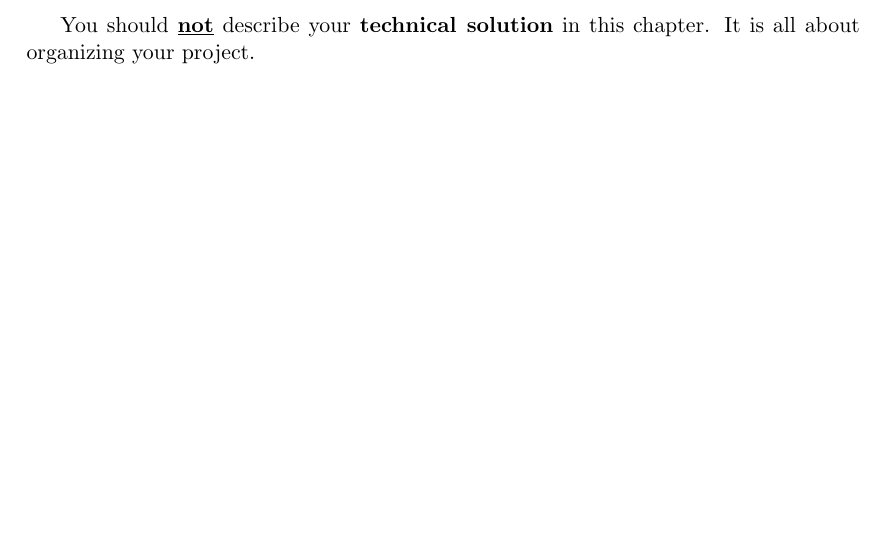
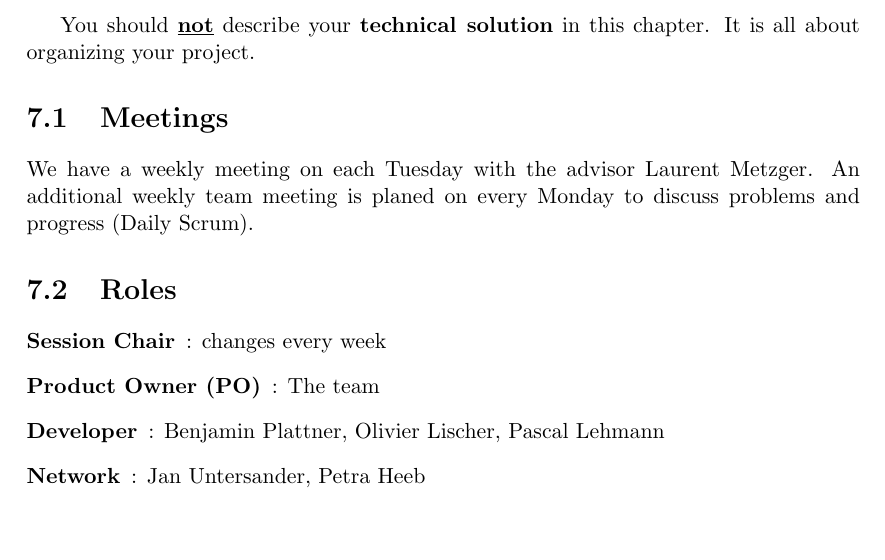
Before and after one commit to KubeWatch-Monitoring/KubeWatch, a LaTeX thesis (Documentation/src/main.tex, which reads Documentation/src/03_project-documentation/02_project-plan.tex): part of page 15 of 19, cut so that both start at the same text. Compiled offline with pdfLaTeX; a LaTeX package or settings file that is missing is left out.

Commit message:
Add Meetings and Roles section

```diff
--- a/Documentation/src/03_project-documentation/02_project-plan.tex
+++ b/Documentation/src/03_project-documentation/02_project-plan.tex
@@ -13,3 +13,15 @@
 
     You should \textbf{\underline{not}} describe your \textbf{technical solution} in this chapter. It is all about organizing your project.
 }
+
+\section{Meetings}
+We have a weekly meeting on each Tuesday with the advisor Laurent Metzger.
+An additional weekly team meeting is planed on every Monday to discuss problems and progress (Daily Scrum).
+
+\section{Roles}
+\begin{description}
+  \item[Session Chair]: changes every week
+  \item[Product Owner (PO)]: The team
+  \item[Developer]: Benjamin Plattner, Olivier Lischer, Pascal Lehmann
+  \item[Network]: Jan Untersander, Petra Heeb
+\end
```
